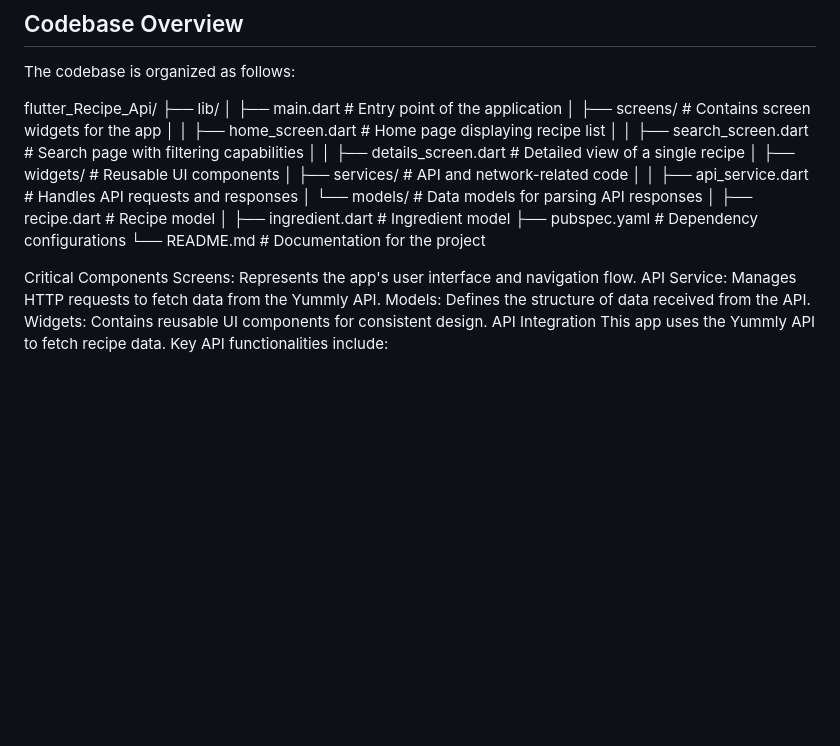
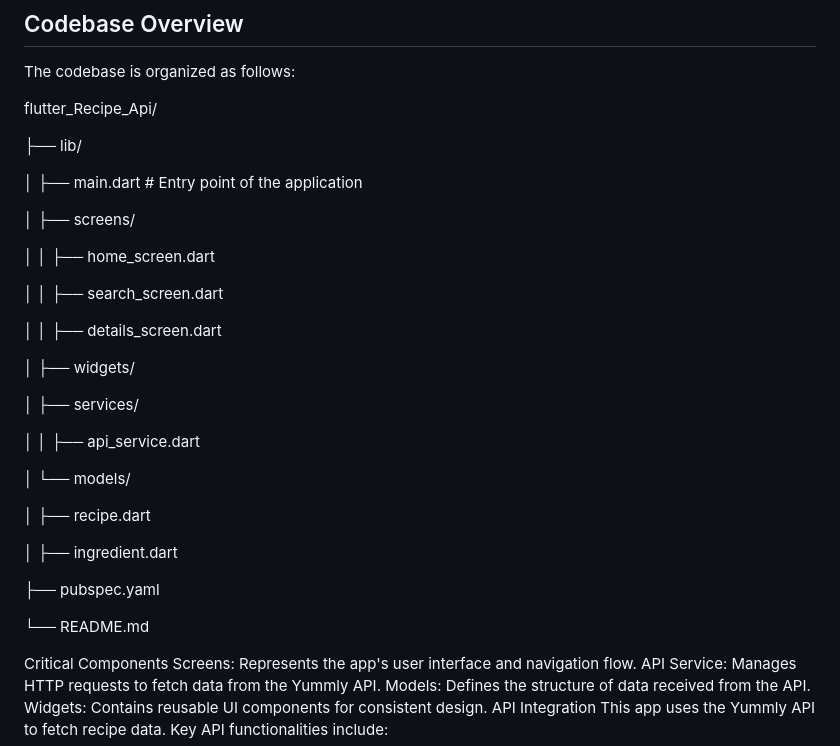
Before and after one commit to madol-abraham/Flutter_individual_Assignmnet, a Markdown page: README.md, the part around the change. GitHub-like rendering; blank space fills up the shorter version.

```diff
--- a/README.md
+++ b/README.md
@@ -42,20 +42,35 @@ The Food Recipe App was developed to offer a convenient way for users to explore
 The codebase is organized as follows:
 
 flutter_Recipe_Api/
+
 ├── lib/
-│   ├── main.dart               # Entry point of the application
-│   ├── screens/                # Contains screen widgets for the app
-│   │   ├── home_screen.dart    # Home page displaying recipe list
-│   │   ├── search_screen.dart  # Search page with filtering capabilities
-│   │   ├── details_screen.dart # Detailed view of a single recipe
-│   ├── widgets/                # Reusable UI components
-│   ├── services/               # API and network-related code
-│   │   ├── api_service.dart    # Handles API requests and responses
-│   └── models/                 # Data models for parsing API responses
-│       ├── recipe.dart         # Recipe model
-│       ├── ingredient.dart     # Ingredient model
-├── pubspec.yaml                # Dependency configurations
-└── README.md                   # Documentation for the project
+
+│   ├── main.dart # Entry point of the application
+
+│   ├── screens/
+
+│   │   ├── home_screen.dart
+
+│   │   ├── search_screen.dart
+
+│   │   ├── details_screen.dart
+
+│   ├── widgets/
+
+│   ├── services/
+
+│   │   ├── api_service.dart
+
+│   └── models/
+
+│       ├── recipe.dart
+
+│       ├── ingredient.dart
+
+├── pubspec.yaml
+
+└── README.md
+
 
 
 Critical Components
```
